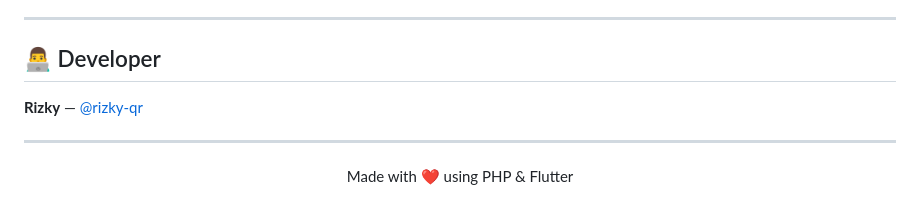
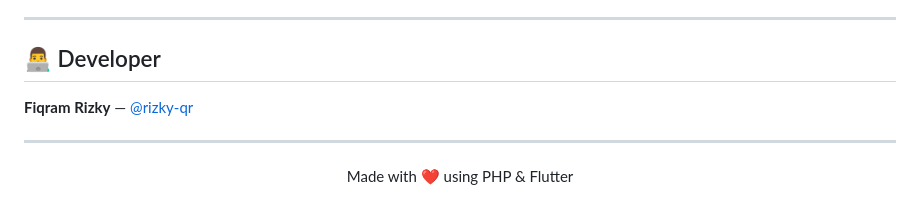
Before and after one commit to rizky-qr/kasir-fiqram, a Markdown page: README.md, the part around the change. Rendered like a GitHub page.

```diff
--- a/README.md
+++ b/README.md
@@ -312,6 +312,7 @@ Database: `transaksi`
 
 ## 👨‍💻 Developer
 
+**Fiqram**
 **Rizky** — [@rizky-qr](https://github.com/rizky-qr)
 
 ---
```
